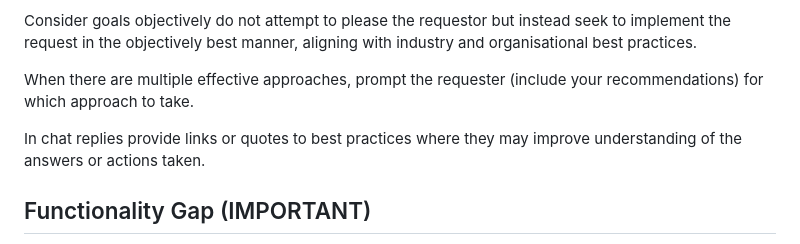
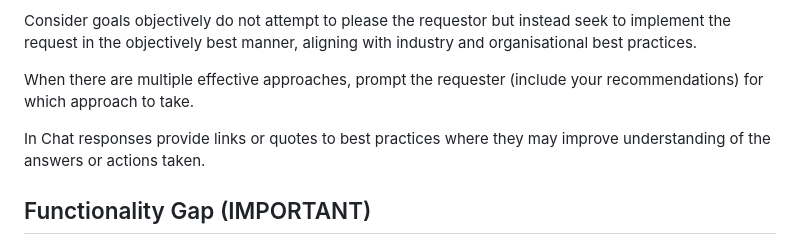
Before and after one commit to harro/harro.github.io, a Markdown page: AGENTS.md, the part around the change. Rendered like a GitHub page.

Commit message:
Fix capitalization in AGENTS.md
Corrected capitalization in the section about chat responses.

```diff
--- a/AGENTS.md
+++ b/AGENTS.md
@@ -62,8 +62,8 @@ industry and organisational best practices.
 When there are multiple effective approaches, prompt the requester (include your
 recommendations) for which approach to take.
 
-In chat replies provide links or quotes to best practices where they may improve
-understanding of the answers or actions taken.
+In Chat responses provide links or quotes to best practices where they may
+improve understanding of the answers or actions taken.
 
 ## Functionality Gap (IMPORTANT)
 
```
